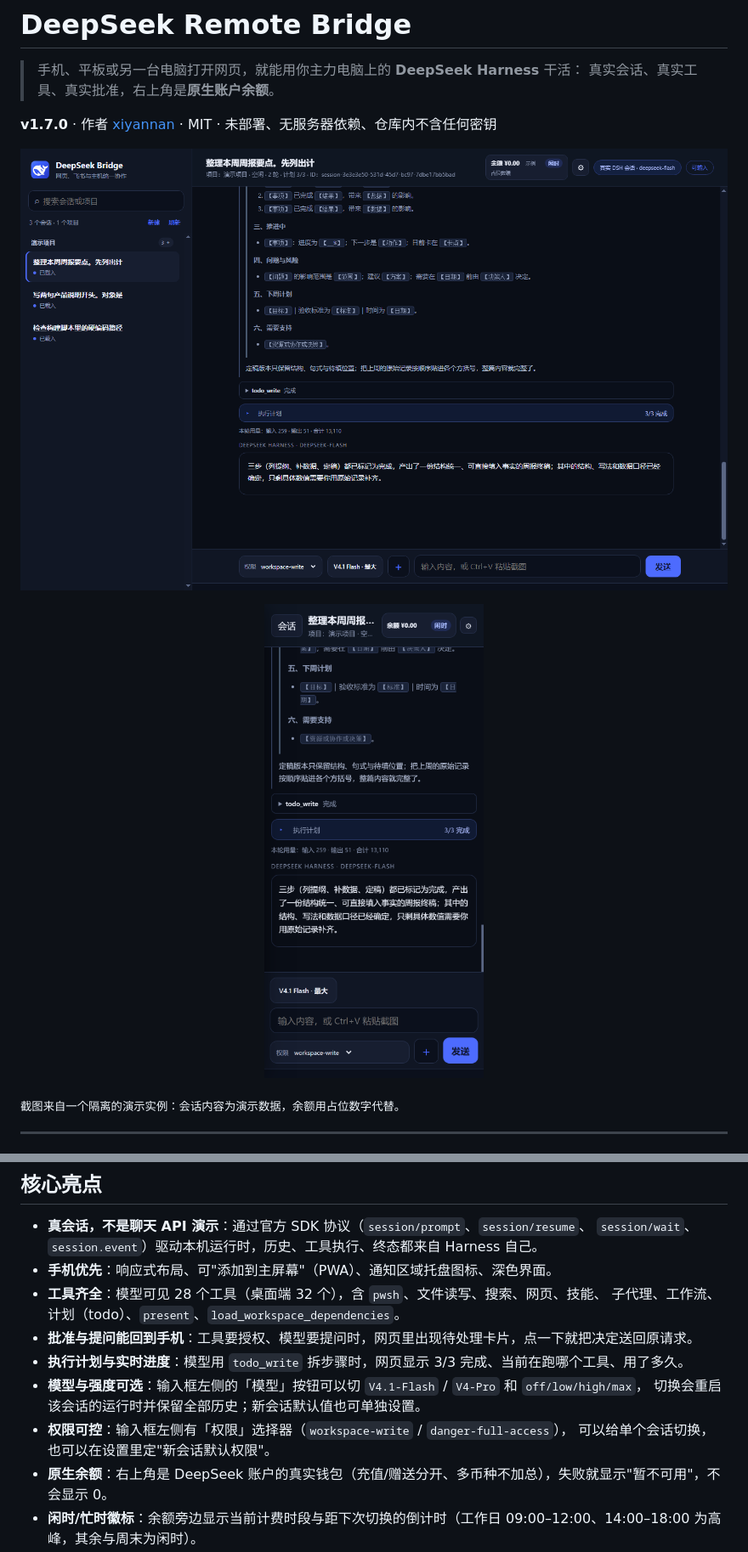
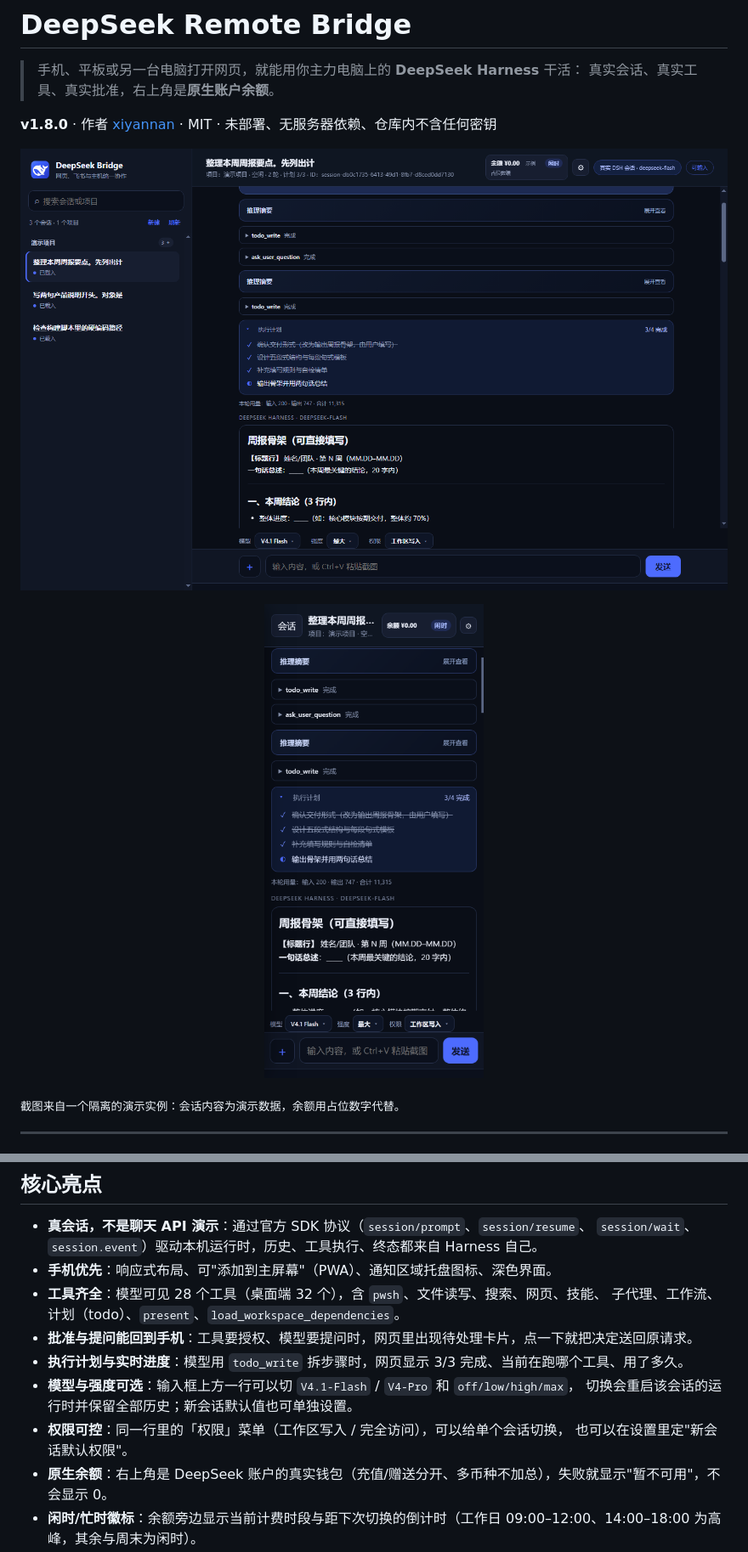
Before and after one commit to dizzynote-cell/deepseek-remote-bridge, a Markdown page: README.md, 2 parts joined by grey strips. Shown at 85% size. Drawn GitHub-style; pictures changed too: docs/images/desktop.png, docs/images/mobile.png.

```diff
--- a/README.md
+++ b/README.md
@@ -3,7 +3,7 @@
 > 手机、平板或另一台电脑打开网页，就能用你主力电脑上的 **DeepSeek Harness** 干活：
 > 真实会话、真实工具、真实批准，右上角是**原生账户余额**。
 
-**v1.7.0** · 作者 [xiyannan](https://github.com/dizzynote-cell) · MIT · 未部署、无服务器依赖、仓库内不含任何密钥
+**v1.8.0** · 作者 [xiyannan](https://github.com/dizzynote-cell) · MIT · 未部署、无服务器依赖、仓库内不含任何密钥
 
 ![桌面端页面](docs/images/desktop.png)
 
@@ -33,10 +33,10 @@ DeepSeek Harness 很强，但它只在你自己的电脑上。离开电脑时：
   子代理、工作流、计划（todo）、`present`、`load_workspace_dependencies`。
 - **批准与提问能回到手机**：工具要授权、模型要提问时，网页里出现待处理卡片，点一下就把决定送回原请求。
 - **执行计划与实时进度**：模型用 `todo_write` 拆步骤时，网页显示 3/3 完成、当前在跑哪个工具、用了多久。
-- **模型与强度可选**：输入框左侧的「模型」按钮可以切 `V4.1-Flash` / `V4-Pro` 和 `off/low/high/max`，
+- **模型与强度可选**：输入框上方一行可以切 `V4.1-Flash` / `V4-Pro` 和 `off/low/high/max`，
   切换会重启该会话的运行时并保留全部历史；新会话默认值也可单独设置。
-- **权限可控**：输入框左侧有「权限」选择器（`workspace-write` / `danger-full-access`），
-  可以给单个会话切换，也可以在设置里定"新会话默认权限"。
+- **权限可控**：同一行里的「权限」菜单（工作区写入 / 完全访问），可以给单个会话切换，
+  也可以在设置里定"新会话默认权限"。
 - **原生余额**：右上角是 DeepSeek 账户的真实钱包（充值/赠送分开、多币种不加总），失败就显示"暂不可用"，不会显示 0。
 - **闲时/忙时徽标**：余额旁边显示当前计费时段与距下次切换的倒计时（工作日 09:00–12:00、14:00–18:00 为高峰，其余与周末为闲时）。
 - **可选语音**：完成的回复可以点一下朗读，TTS 只在主机上合成，密钥不进浏览器。
```
Also changed, not shown: other parts of README.md (+1 -1 lines), CHANGELOG.md (+14 -0 lines), 5 other files.
